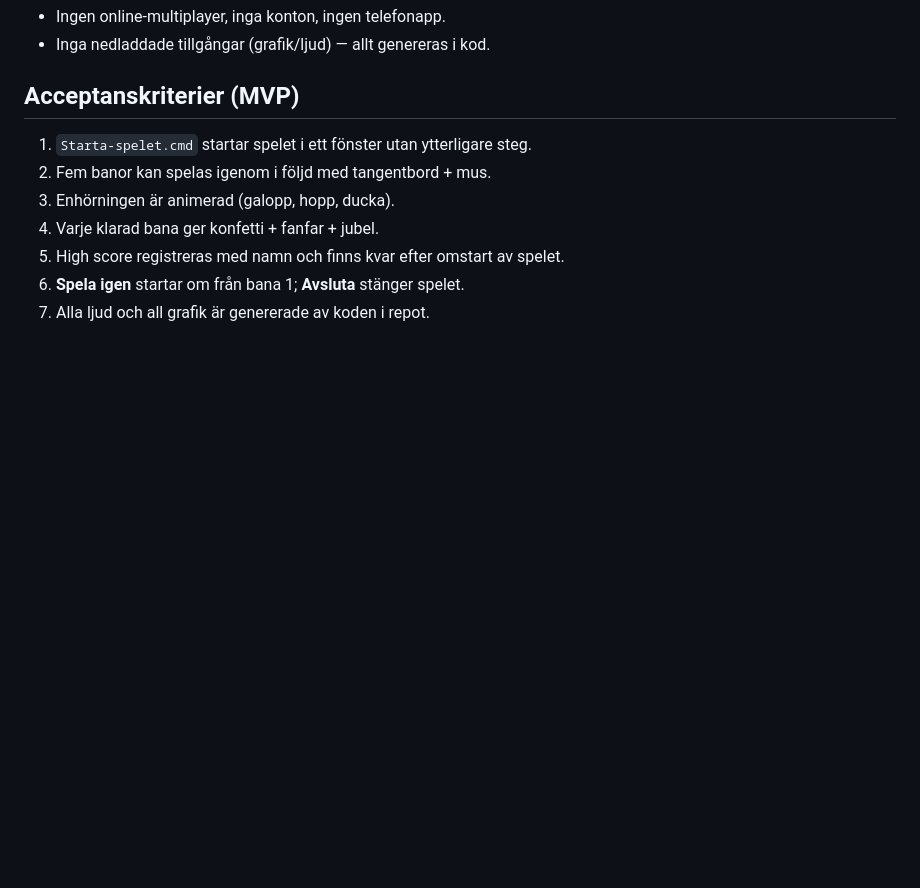
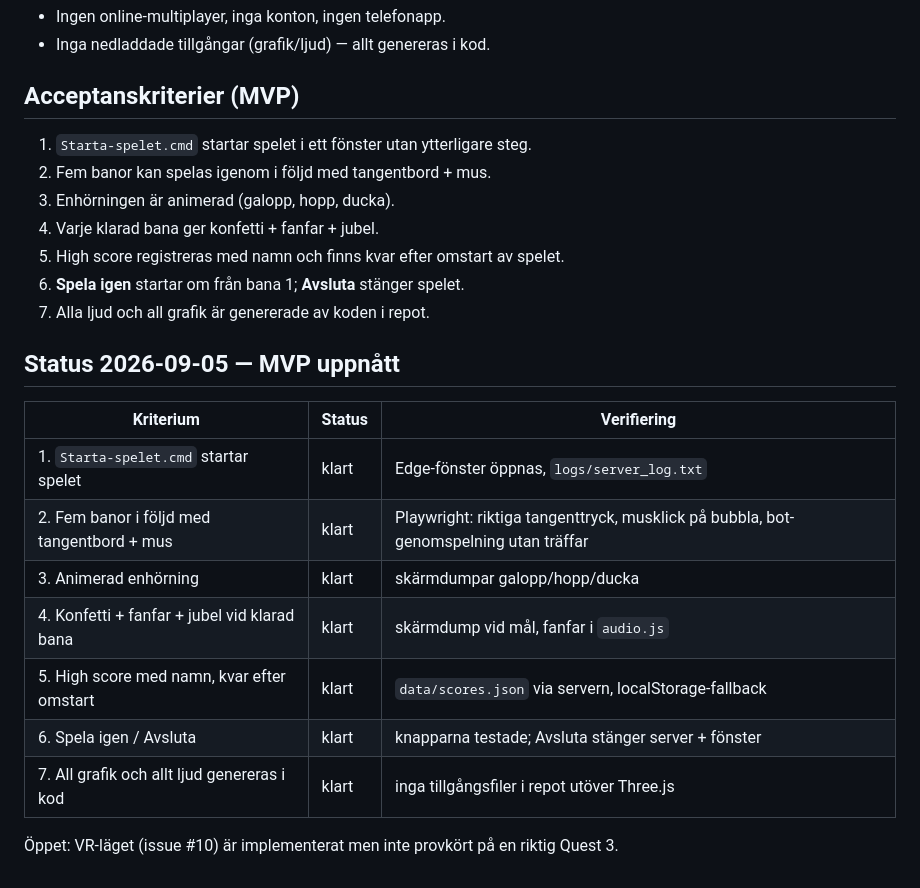
Before and after one commit to laarsan/unicorn-game, a Markdown page: docs/spec.md, the part around the change. Rendered like a GitHub page; blank space fills up the shorter version.

Commit message:
docs: MVP status table in spec
Co-Authored-By: Claude Fable 5.1 <noreply@anthropic.com>
Claude-Session: https://claude.ai/code/session_01UWQHDKUMNEzWvWCtcfPf7a

```diff
--- a/docs/spec.md
+++ b/docs/spec.md
@@ -100,3 +100,17 @@ Styrningstips visas i spelet på svenska med stora ikoner (t.ex. "Tryck ↑ elle
 5. High score registreras med namn och finns kvar efter omstart av spelet.
 6. **Spela igen** startar om från bana 1; **Avsluta** stänger spelet.
 7. Alla ljud och all grafik är genererade av koden i repot.
+
+## Status 2026-09-05 — MVP uppnått
+
+| Kriterium | Status | Verifiering |
+|---|---|---|
+| 1. `Starta-spelet.cmd` startar spelet | klart | Edge-fönster öppnas, `logs/server_log.txt` |
+| 2. Fem banor i följd med tangentbord + mus | klart | Playwright: riktiga tangenttryck, musklick på bubbla, bot-genomspelning utan träffar |
+| 3. Animerad enhörning | klart | skärmdumpar galopp/hopp/ducka |
+| 4. Konfetti + fanfar + jubel vid klarad bana | klart | skärmdump vid mål, fanfar i `audio.js` |
+| 5. High score med namn, kvar efter omstart | klart | `data/scores.json` via servern, localStorage-fallback |
+| 6. Spela igen / Avsluta | klart | knapparna testade; Avsluta stänger server + fönster |
+| 7. All grafik och allt ljud genereras i kod | klart | inga tillgångsfiler i repot utöver Three.js |
+
+Öppet: VR-läget (issue #10) är implementerat men inte provkört på en riktig Quest 3.
```
